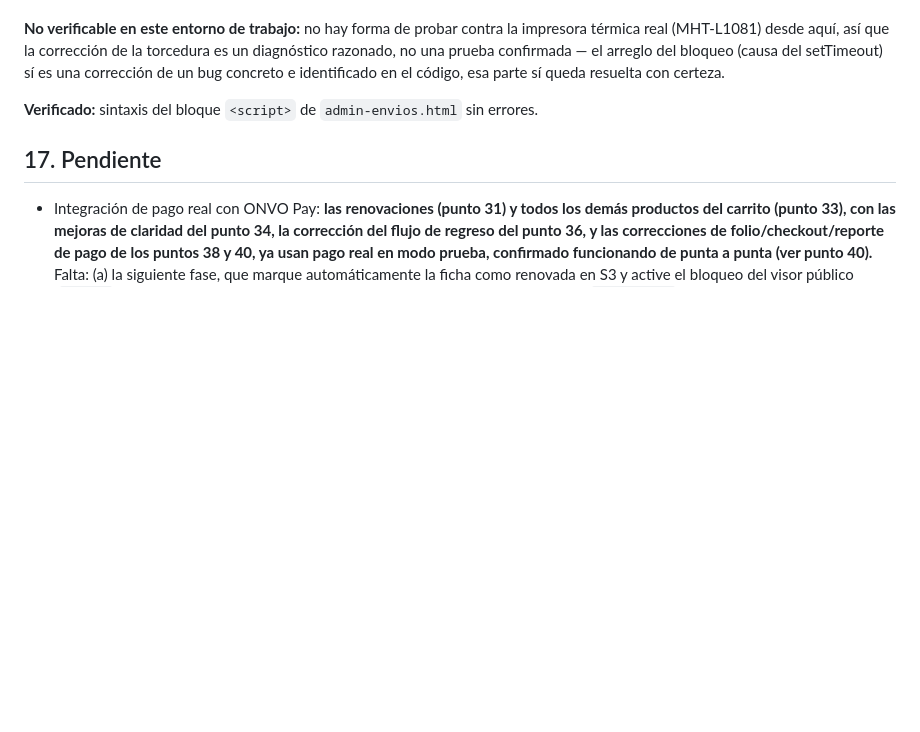
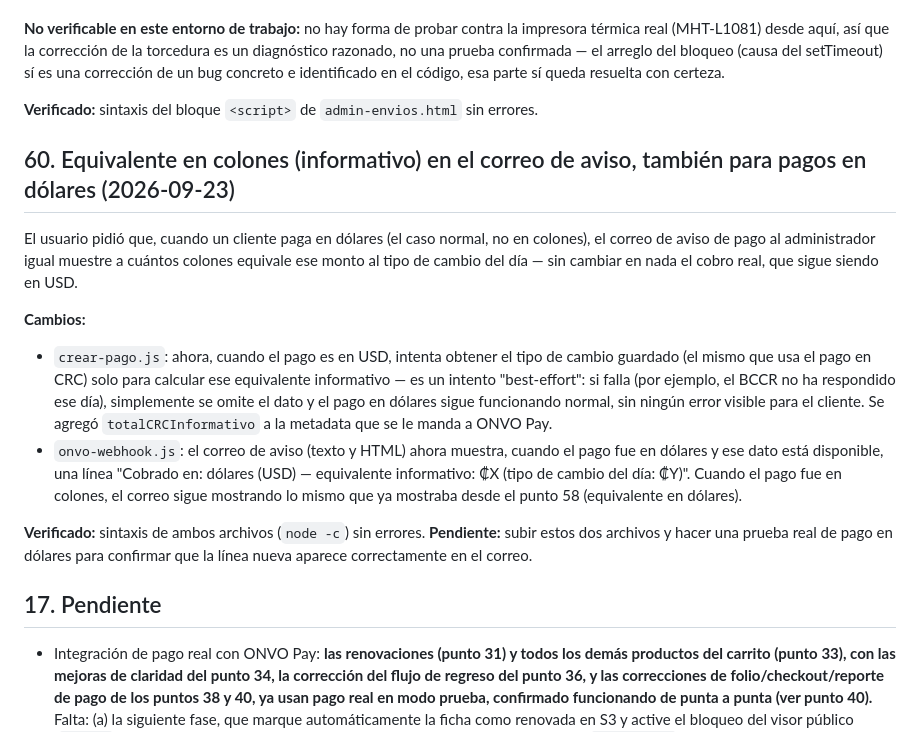
Before and after one commit to RSNDjrh1965/vidavitalqr, a Markdown page: bitacora.md, the part around the change. Rendered like a GitHub page; blank space fills up the shorter version.

```diff
--- a/bitacora.md
+++ b/bitacora.md
@@ -513,6 +513,16 @@ Retomando la observación 2 del punto 55 (quedó pendiente de diagnóstico en es
 
 **Verificado:** sintaxis del bloque `<script>` de `admin-envios.html` sin errores.
 
+## 60. Equivalente en colones (informativo) en el correo de aviso, también para pagos en dólares (2026-09-23)
+
+El usuario pidió que, cuando un cliente paga en dólares (el caso normal, no en colones), el correo de aviso de pago al administrador igual muestre a cuántos colones equivale ese monto al tipo de cambio del día — sin cambiar en nada el cobro real, que sigue siendo en USD.
+
+**Cambios:**
+- `crear-pago.js`: ahora, cuando el pago es en USD, intenta obtener el tipo de cambio guardado (el mismo que usa el pago en CRC) solo para calcular ese equivalente informativo — es un intento "best-effort": si falla (por ejemplo, el BCCR no ha respondido ese día), simplemente se omite el dato y el pago en dólares sigue funcionando normal, sin ningún error visible para el cliente. Se agregó `totalCRCInformativo` a la metadata que se le manda a ONVO Pay.
+- `onvo-webhook.js`: el correo de aviso (texto y HTML) ahora muestra, cuando el pago fue en dólares y ese dato está disponible, una línea "Cobrado en: dólares (USD) — equivalente informativo: ₡X (tipo de cambio del día: ₡Y)". Cuando el pago fue en colones, el correo sigue mostrando lo mismo que ya mostraba desde el punto 58 (equivalente en dólares).
+
+**Verificado:** sintaxis de ambos archivos (`node -c`) sin errores. **Pendiente:** subir estos dos archivos y hacer una prueba real de pago en dólares para confirmar que la línea nueva aparece correctamente en el correo.
+
 ## 17. Pendiente
 
 - Integración de pago real con ONVO Pay: **las renovaciones (punto 31) y todos los demás productos del carrito (punto 33), con las mejoras de claridad del punto 34, la corrección del flujo de regreso del punto 36, y las correcciones de folio/checkout/reporte de pago de los puntos 38 y 40, ya usan pago real en modo prueba, confirmado funcionando de punta a punta (ver punto 40).** Falta: (a) la siguiente fase, que marque automáticamente la ficha como renovada en S3 y active el bloqueo del visor público (`ver.js`) para fichas no pagadas; (b) cambiar de modo prueba a modo real (llaves `onvo_live_`) cuando el usuario esté listo para cobrar de verdad — **el usuario confirmó (2026-09-22) que va a dejar este cambio para después: primero quiere hacer sus propias pruebas con el sitio ya actualizado en producción, y después coordina la actualización de ONVO**; (c) actualizar o retirar la etiqueta "Mockup de checkout — solo demostración" del recuadro de pago; (d) confirmar si el pago real por SINPE Móvil ya funciona o si la pestaña de esa opción debe ocultarse mientras tanto.
```
